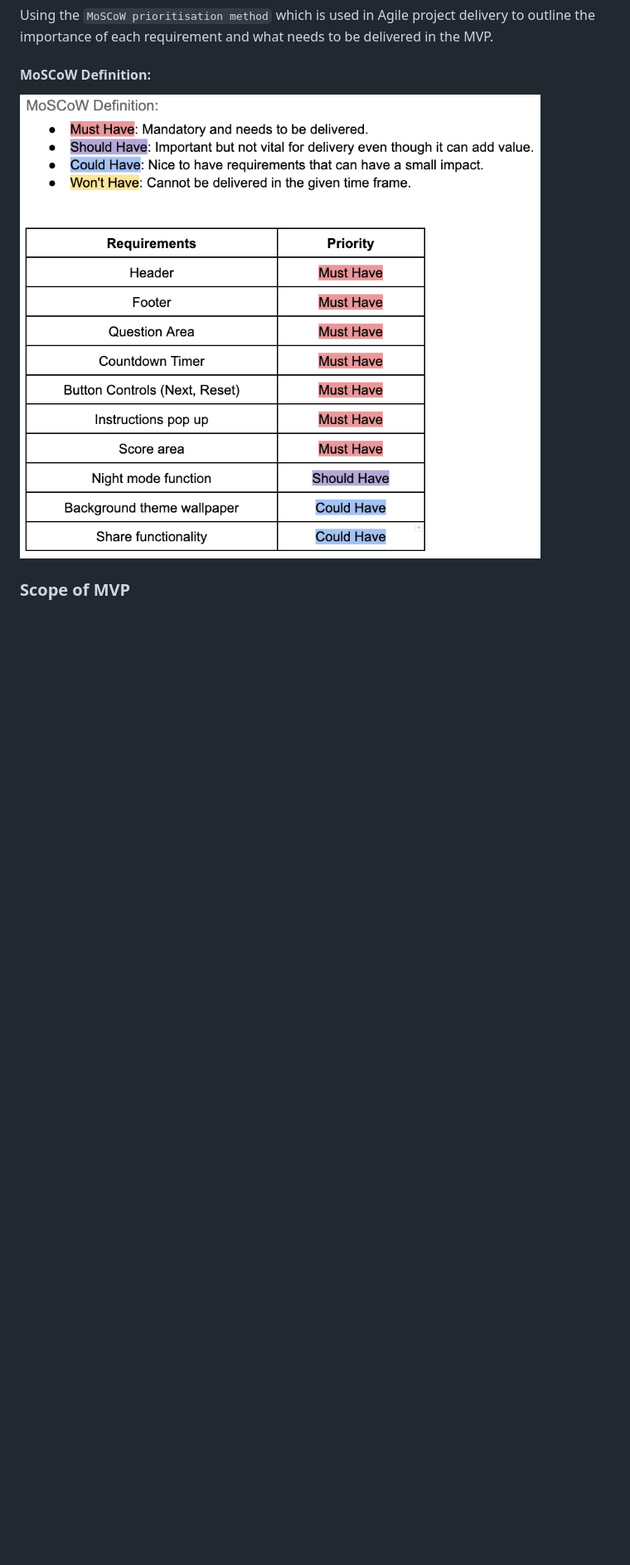
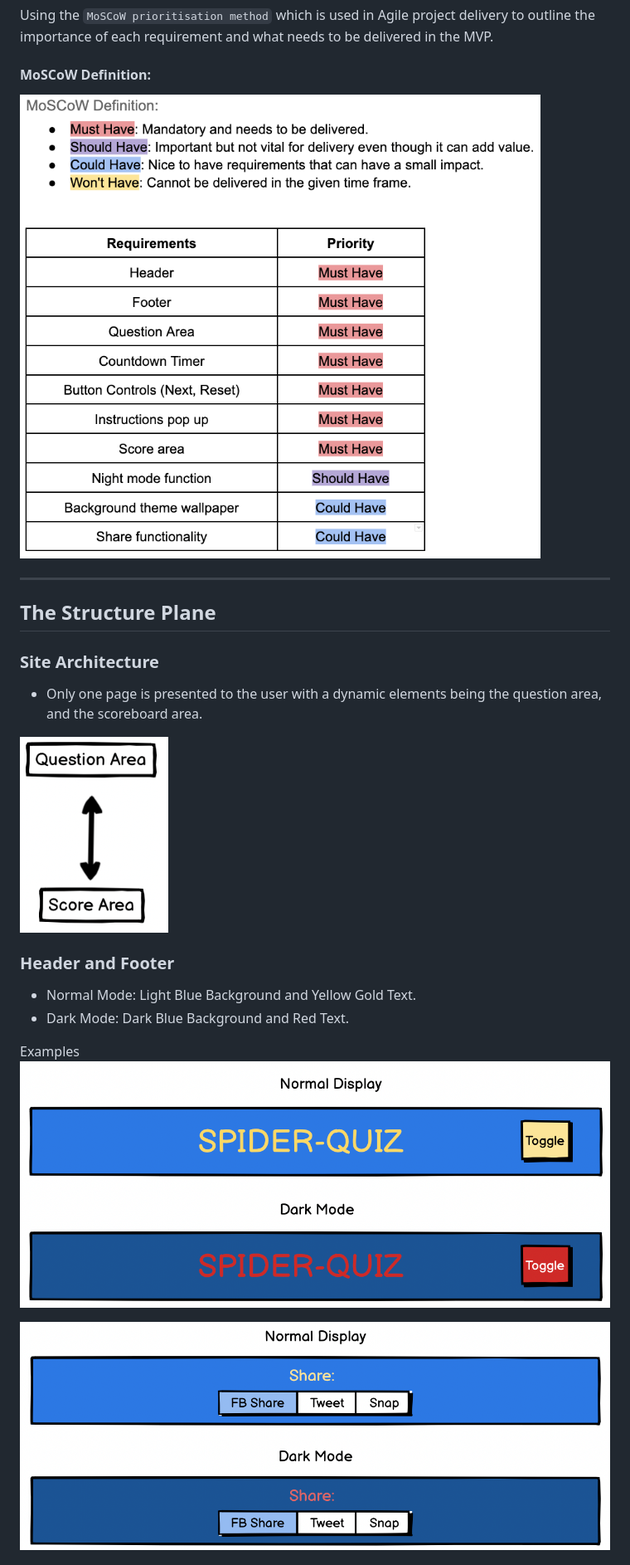
Before and after one commit to kslg/pp2-spider-quiz, a Markdown page: README.md, the part around one of its changes. Shown at 83% size. GitHub-like rendering; pictures changed too: docs/images/footer-mock-up.png (added), docs/images/header-mock-up.png (added), docs/images/site-structure-screenshot.png (added); blank space fills up the shorter version.

Commit message:
Upload images for README.md and README.md updates

```diff
--- a/README.md
+++ b/README.md
@@ -408,5 +408,20 @@ Using the `MoSCoW prioritisation method` which is used in Agile project delivery
 #### MoSCoW Definition:
 ![image](/docs/images/moscow-screenshot.png)
 
+---
+## The Structure Plane
 
-### Scope of MVP
+### Site Architecture
+- Only one page is presented to the user with a dynamic elements being the question area, and the scoreboard area.
+
+![image](/docs/images/site-structure-screenshot.png)
+
+### Header and Footer
+- Normal Mode: Light Blue Background and Yellow Gold Text.
+- Dark Mode: Dark Blue Background and Red Text.
+
+Examples
+![image](/docs/images/header-mock-up.png)
+
+![image](/docs/images/footer-mock-up.png)
+
```
Also changed, not shown: other parts of README.md (+10 -0 lines), docs/images/colour-pallette-screenshot.png (added), docs/images/hover-state-screenshot.png (added).
